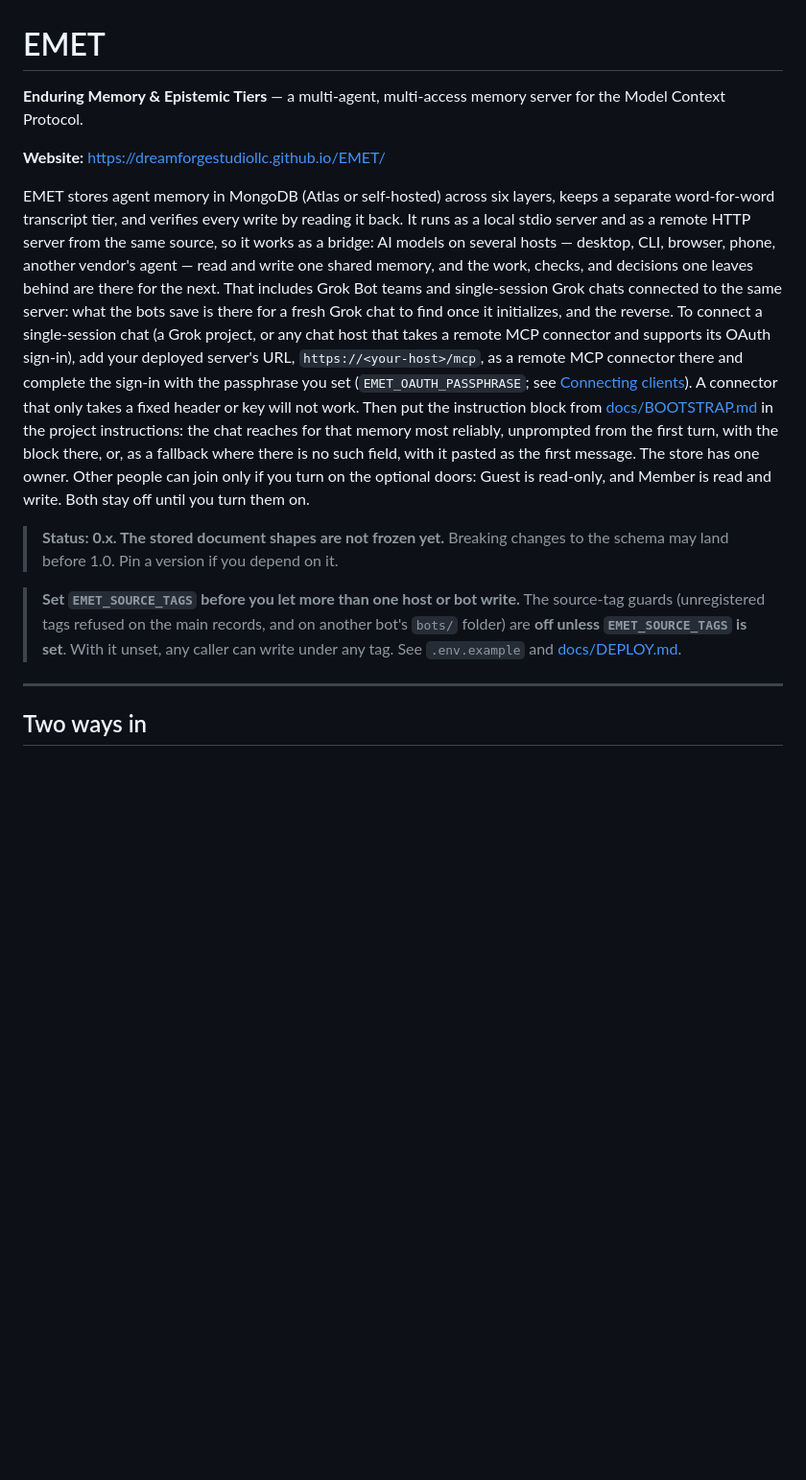
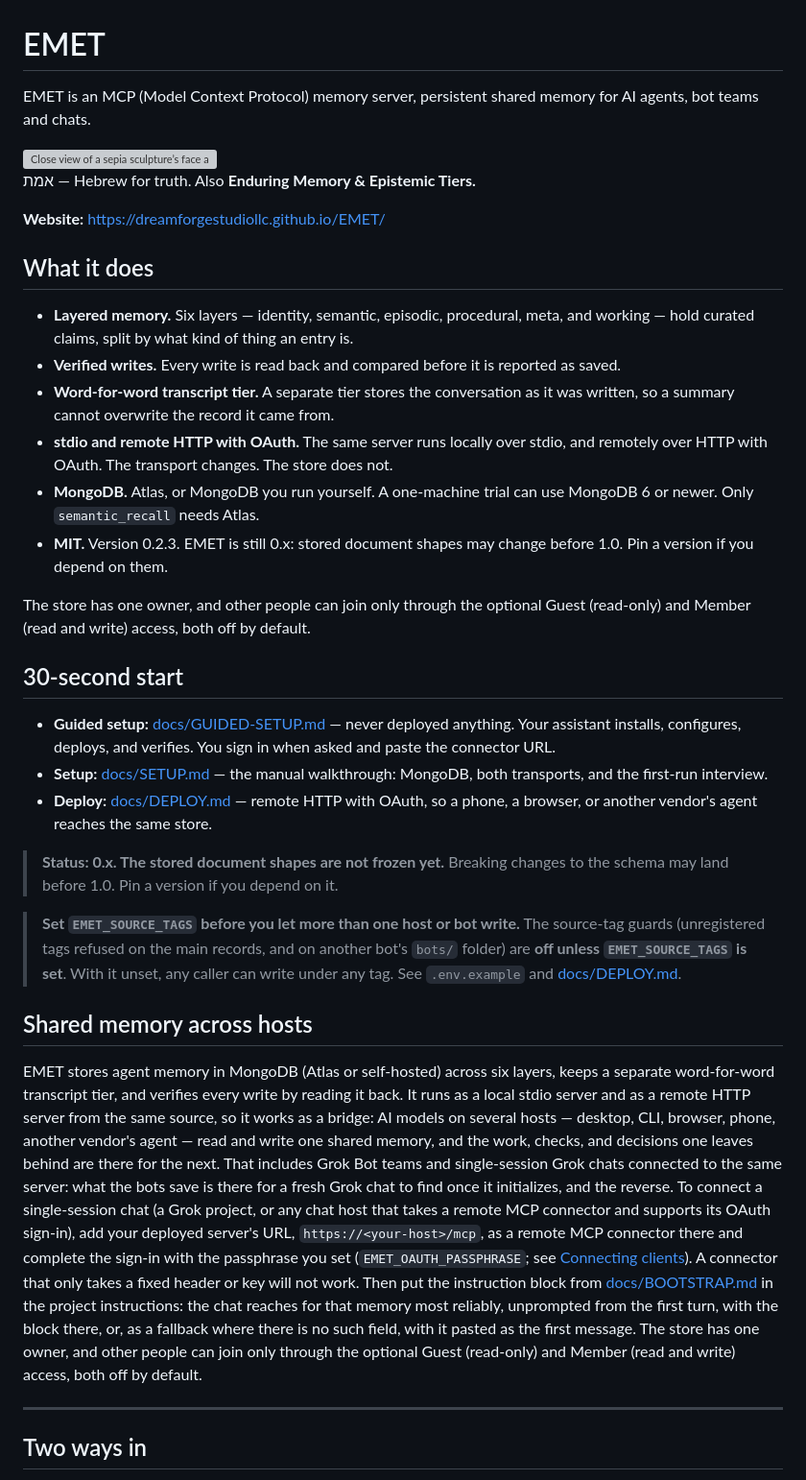
Before and after one commit to dreamforgestudiollc/EMET, a Markdown page: README.md, the part around the change. Shown at 96% size. Drawn GitHub-style; blank space fills up the shorter version; grey boxes are pictures that could not be loaded.

Commit message:
Open the README with the search line and a short account of what EMET does.
The previous opening paragraph, including how to connect a single-session chat, stays below that so the useful detail is not dropped.

Co-authored-by: Dreamforge Studio LLC <kennklick@dreamforgestudiollc.com>

```diff
--- a/README.md
+++ b/README.md
@@ -1,9 +1,40 @@
 # EMET
 
-**Enduring Memory & Epistemic Tiers** — a multi-agent, multi-access memory server for the
-Model Context Protocol.
+EMET is an MCP (Model Context Protocol) memory server, persistent shared memory for AI agents, bot teams and chats.
+
+<img src="site/assets/portrait-560.webp" width="120" height="120" alt="Close view of a sepia sculpture’s face and shoulders. The Hebrew word אמת is set across her headband.">
+
+אמת — Hebrew for truth. Also **Enduring Memory & Epistemic Tiers.**
 
 **Website:** <https://dreamforgestudiollc.github.io/EMET/>
+
+## What it does
+
+- **Layered memory.** Six layers — identity, semantic, episodic, procedural, meta, and working — hold curated claims, split by what kind of thing an entry is.
+- **Verified writes.** Every write is read back and compared before it is reported as saved.
+- **Word-for-word transcript tier.** A separate tier stores the conversation as it was written, so a summary cannot overwrite the record it came from.
+- **stdio and remote HTTP with OAuth.** The same server runs locally over stdio, and remotely over HTTP with OAuth. The transport changes. The store does not.
+- **MongoDB.** Atlas, or MongoDB you run yourself. A one-machine trial can use MongoDB 6 or newer. Only `semantic_recall` needs Atlas.
+- **MIT.** Version 0.2.3. EMET is still 0.x: stored document shapes may change before 1.0. Pin a version if you depend on them.
+
+The store has one owner, and other people can join only through the optional Guest
+(read-only) and Member (read and write) access, both off by default.
+
+## 30-second start
+
+- **Guided setup:** [docs/GUIDED-SETUP.md](docs/GUIDED-SETUP.md) — never deployed anything. Your assistant installs, configures, deploys, and verifies. You sign in when asked and paste the connector URL.
+- **Setup:** [docs/SETUP.md](docs/SETUP.md) — the manual walkthrough: MongoDB, both transports, and the first-run interview.
+- **Deploy:** [docs/DEPLOY.md](docs/DEPLOY.md) — remote HTTP with OAuth, so a phone, a browser, or another vendor's agent reaches the same store.
+
+> **Status: 0.x. The stored document shapes are not frozen yet.** Breaking changes to the
+> schema may land before 1.0. Pin a version if you depend on it.
+
+> **Set `EMET_SOURCE_TAGS` before you let more than one host or bot write.** The source-tag
+> guards (unregistered tags refused on the main records, and on another bot's `bots/` folder)
+> are **off unless `EMET_SOURCE_TAGS` is set**. With it unset, any caller can write under any
+> tag. See `.env.example` and [docs/DEPLOY.md](docs/DEPLOY.md).
+
+## Shared memory across hosts
 
 EMET stores agent memory in MongoDB (Atlas or self-hosted) across six layers, keeps a separate word-for-word
 transcript tier, and verifies every write by reading it back. It runs as a local stdio server
@@ -20,17 +51,9 @@ passphrase you set (`EMET_OAUTH_PASSPHRASE`; see
 header or key will not work. Then put the instruction block from
 [docs/BOOTSTRAP.md](docs/BOOTSTRAP.md) in the project instructions: the chat reaches for that
 memory most reliably, unprompted from the first turn, with the block there, or, as a fallback
-where there is no such field, with it pasted as the first message. The
-store has one owner. Other people can join only if you turn on the optional doors: Guest is
-read-only, and Member is read and write. Both stay off until you turn them on.
-
-> **Status: 0.x. The stored document shapes are not frozen yet.** Breaking changes to the
-> schema may land before 1.0. Pin a version if you depend on it.
-
-> **Set `EMET_SOURCE_TAGS` before you let more than one host or bot write.** The source-tag
-> guards (unregistered tags refused on the main records, and on another bot's `bots/` folder)
-> are **off unless `EMET_SOURCE_TAGS` is set**. With it unset, any caller can write under any
-> tag. See `.env.example` and [docs/DEPLOY.md](docs/DEPLOY.md).
+where there is no such field, with it pasted as the first message. The store has one
+owner, and other people can join only through the optional Guest (read-only) and
+Member (read and write) access, both off by default.
 
 ---
 
```
Also changed, not shown: CHANGELOG.md (+4 -0 lines).
